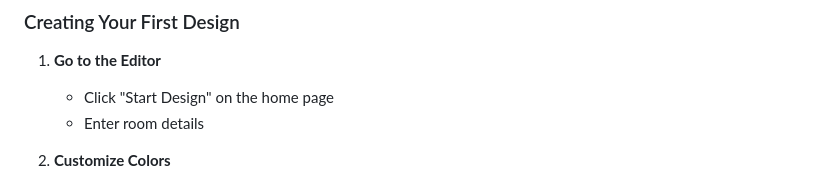
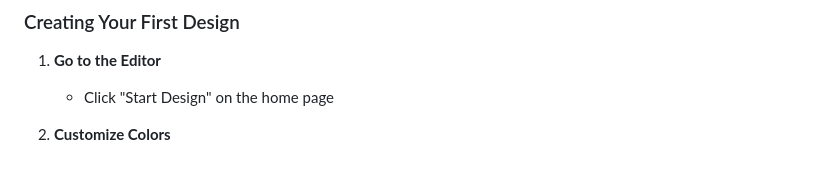
Before and after one commit to Ankit2006Raj/Home_Decorator, a Markdown page: README.md, the part around the change. GitHub-like rendering.

```diff
--- a/README.md
+++ b/README.md
@@ -9,7 +9,7 @@ A modern, feature-rich web application for creating stunning 2D floor plans and
 
 1. **Go to the Editor**
    - Click "Start Design" on the home page
-   - Enter room details
+
 
 
 3. **Customize Colors**
```
